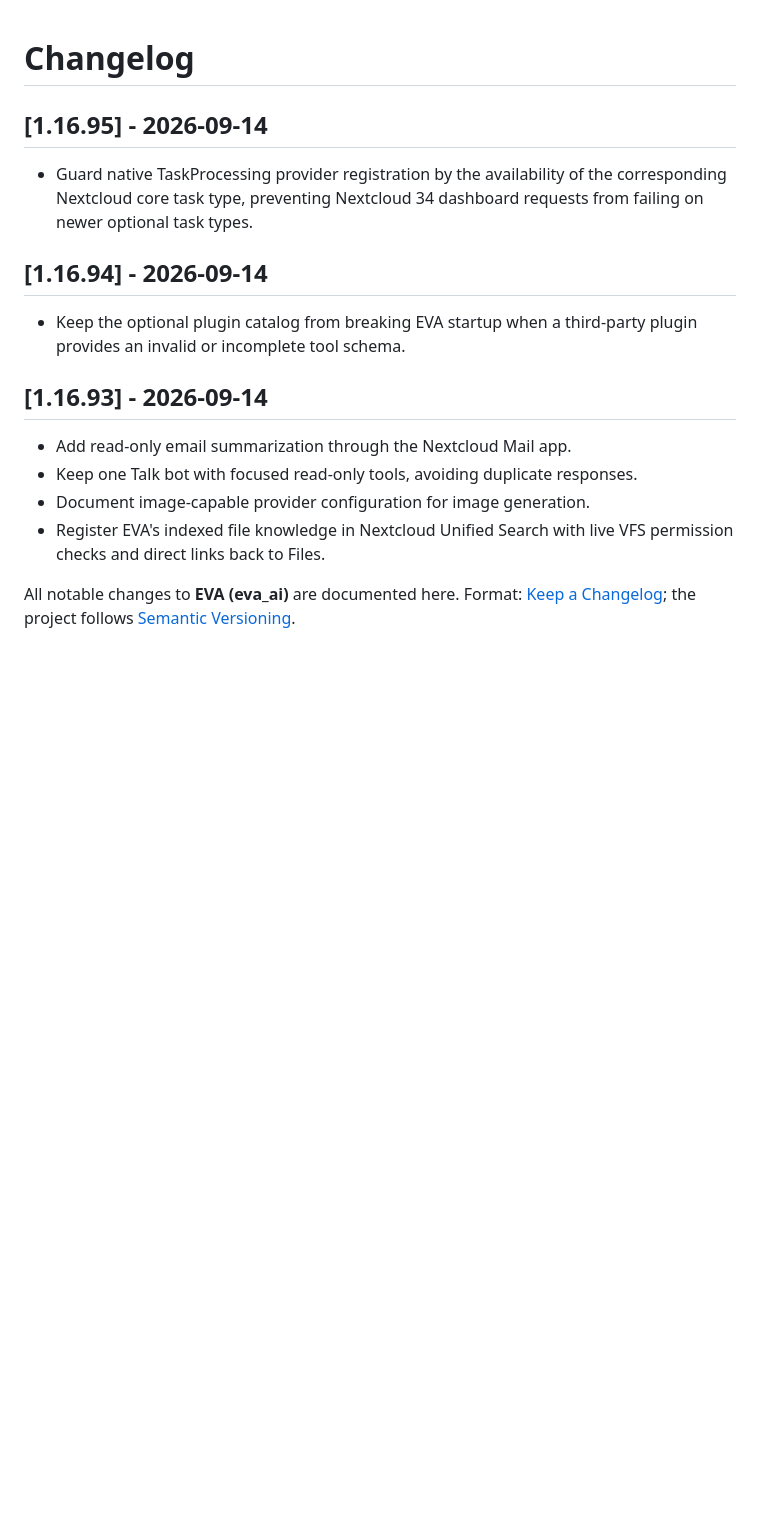
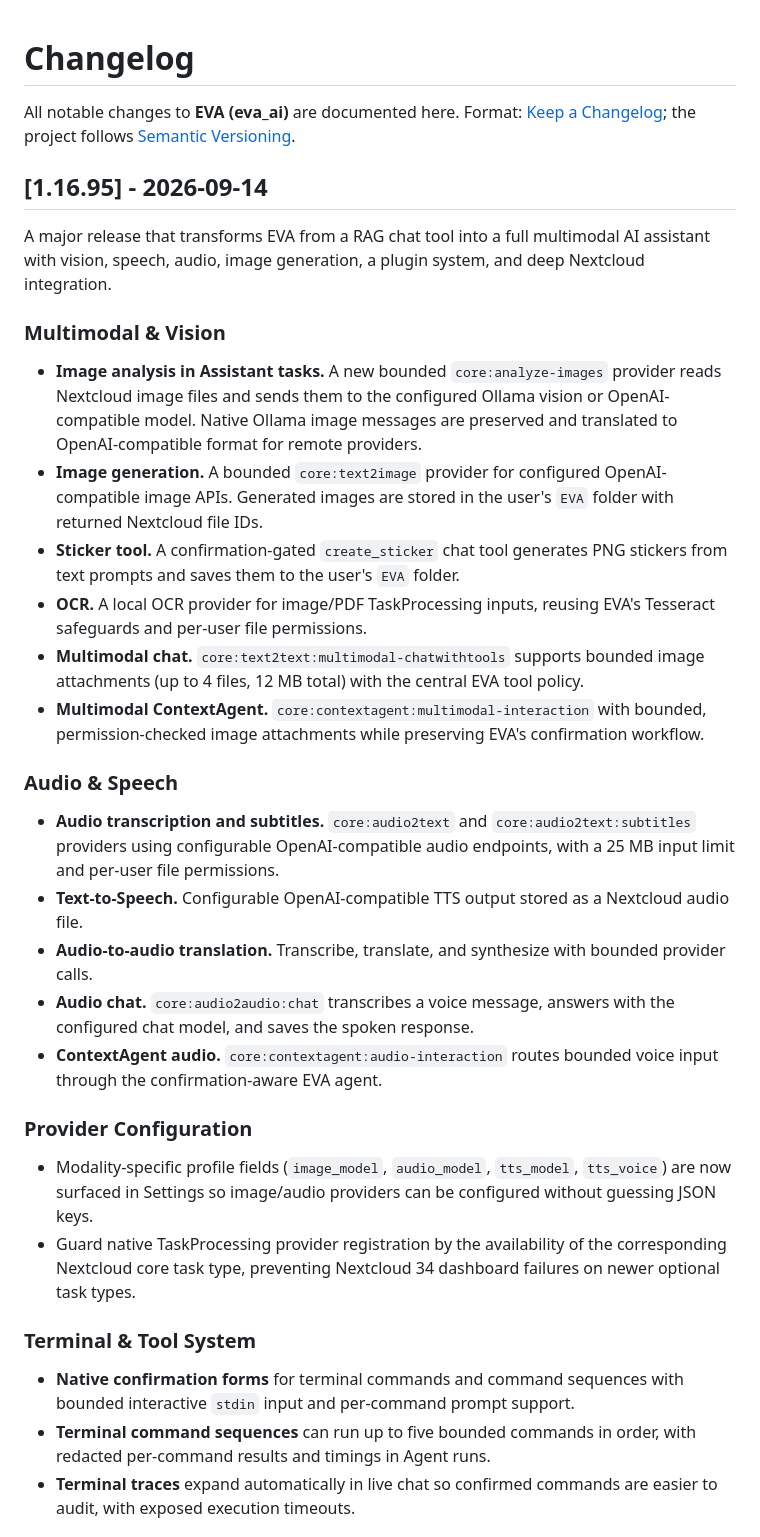
Before and after one commit to SchBenedikt/nextcloud-ai, a Markdown page: CHANGELOG.md, the part around one of its changes. Rendered like a GitHub page; blank space fills up the shorter version.

```diff
--- a/CHANGELOG.md
+++ b/CHANGELOG.md
@@ -1,24 +1,64 @@
 # Changelog
-
-## [1.16.95] - 2026-09-14
-
-- Guard native TaskProcessing provider registration by the availability of the
-  corresponding Nextcloud core task type, preventing Nextcloud 34 dashboard
-  requests from failing on newer optional task types.
-
-## [1.16.94] - 2026-09-14
-
-- Keep the optional plugin catalog from breaking EVA startup when a third-party
-  plugin provides an invalid or incomplete tool schema.
-
-## [1.16.93] - 2026-09-14
-
-- Add read-only email summarization through the Nextcloud Mail app.
-- Keep one Talk bot with focused read-only tools, avoiding duplicate responses.
-- Document image-capable provider configuration for image generation.
-- Register EVA's indexed file knowledge in Nextcloud Unified Search with live
-  VFS permission checks and direct links back to Files.
 
 All notable changes to **EVA (eva_ai)** are documented here.
 Format: [Keep a Changelog](https://keepachangelog.com/en/1.1.0/); the project
 follows [Semantic Versioning](https://semver.org/).
+
+## [1.16.95] - 2026-09-14
+
+A major release that transforms EVA from a RAG chat tool into a full multimodal
+AI assistant with vision, speech, audio, image generation, a plugin system, and
+deep Nextcloud integration.
+
+### Multimodal & Vision
+
+- **Image analysis in Assistant tasks.** A new bounded `core:analyze-images`
+  provider reads Nextcloud image files and sends them to the configured Ollama
+  vision or OpenAI-compatible model. Native Ollama image messages are preserved
+  and translated to OpenAI-compatible format for remote providers.
+- **Image generation.** A bounded `core:text2image` provider for configured
+  OpenAI-compatible image APIs. Generated images are stored in the user's `EVA`
+  folder with returned Nextcloud file IDs.
+- **Sticker tool.** A confirmation-gated `create_sticker` chat tool generates
+  PNG stickers from text prompts and saves them to the user's `EVA` folder.
+- **OCR.** A local OCR provider for image/PDF TaskProcessing inputs, reusing
+  EVA's Tesseract safeguards and per-user file permissions.
+- **Multimodal chat.** `core:text2text:multimodal-chatwithtools` supports
+  bounded image attachments (up to 4 files, 12 MB total) with the central EVA
+  tool policy.
+- **Multimodal ContextAgent.** `core:contextagent:multimodal-interaction` with
+  bounded, permission-checked image attachments while preserving EVA's
+  confirmation workflow.
+
+### Audio & Speech
+
+- **Audio transcription and subtitles.** `core:audio2text` and
+  `core:audio2text:subtitles` providers using configurable OpenAI-compatible
+  audio endpoints, with a 25 MB input limit and per-user file permissions.
+- **Text-to-Speech.** Configurable OpenAI-compatible TTS output stored as a
+  Nextcloud audio file.
+- **Audio-to-audio translation.** Transcribe, translate, and synthesize with
+  bounded provider calls.
+- **Audio chat.** `core:audio2audio:chat` transcribes a voice message, answers
+  with the configured chat model, and saves the spoken response.
+- **ContextAgent audio.** `core:contextagent:audio-interaction` routes bounded
+  voice input through the confirmation-aware EVA agent.
+
+### Provider Configuration
+
+- Modality-specific profile fields (`image_model`, `audio_model`,
+  `tts_model`, `tts_voice`) are now surfaced in Settings so image/audio
+  providers can be configured without guessing JSON keys.
+- Guard native TaskProcessing provider registration by the availability of the
+  corresponding Nextcloud core task type, preventing Nextcloud 34 dashboard
+  failures on newer optional task types.
+
+### Terminal & Tool System
+
+- **Native confirmation forms** for terminal commands and command sequences with
+  bounded interactive `stdin` input and per-command prompt support.
+- **Terminal command sequences** can run up to five bounded commands in order,
+  with redacted per-command results and timings in Agent runs.
+- **Terminal traces** expand automatically in live chat so confirmed commands
+  are easier to audit, with exposed execution timeouts.
+
```
Also changed, not shown: other parts of CHANGELOG.md (+78 -0 lines).
